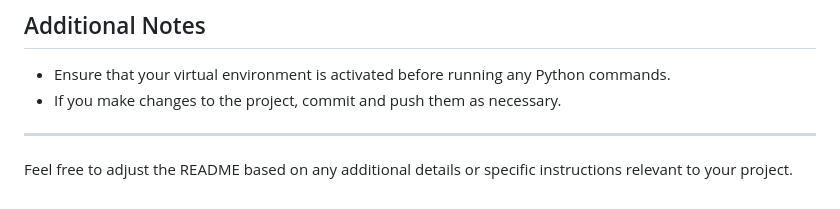
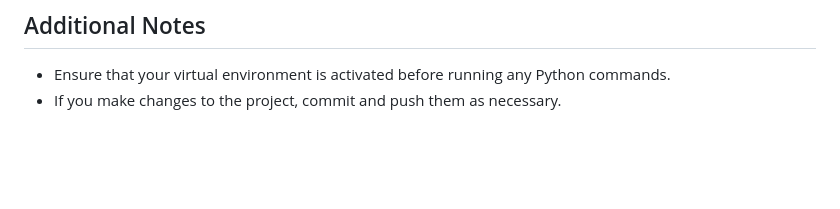
Before and after one commit to paliydmn/dd_resi_dvb_t, a Markdown page: README.md, the part around the change. Drawn GitHub-style; blank space fills up the shorter version.

```diff
--- a/README.md
+++ b/README.md
@@ -149,7 +149,3 @@ __pycache__/
 
 - Ensure that your virtual environment is activated before running any Python commands.
 - If you make changes to the project, commit and push them as necessary.
-
----
-
-Feel free to adjust the README based on any additional details or specific instructions relevant to your project.
```
